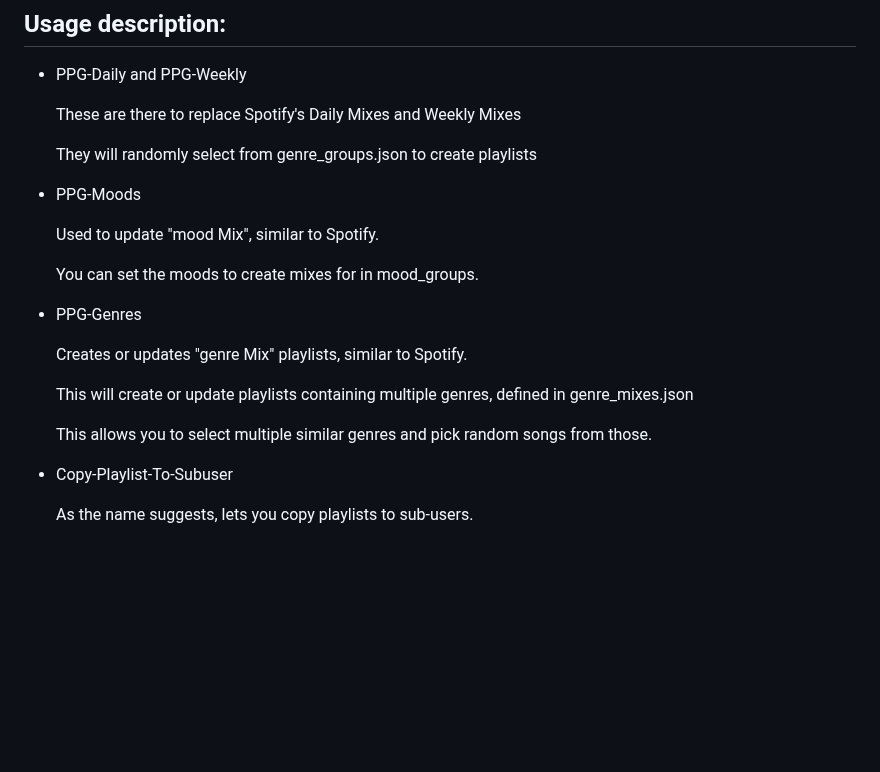
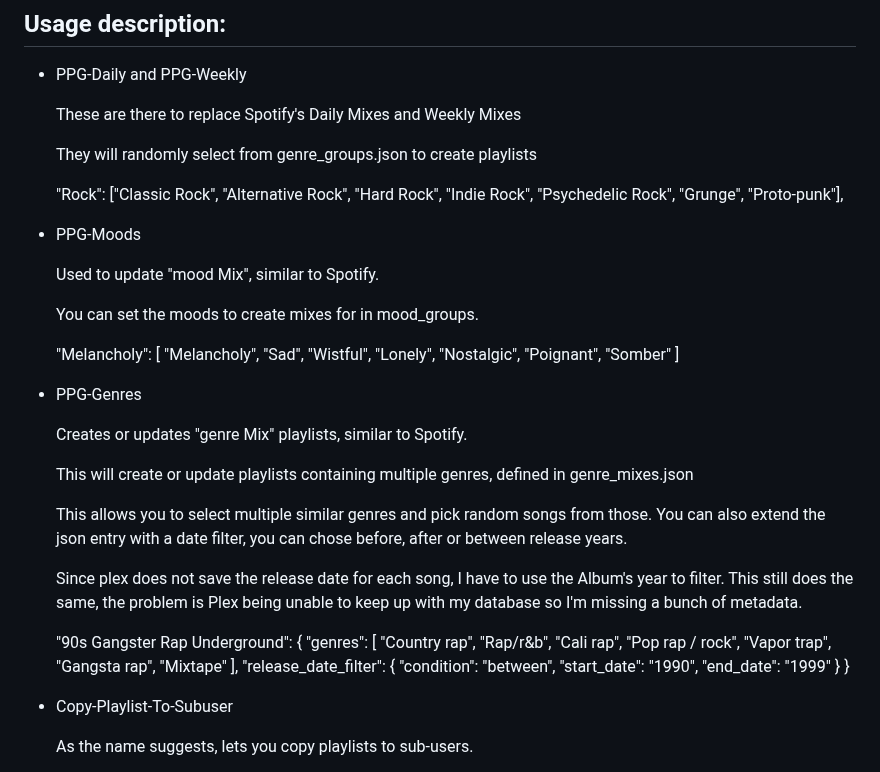
Before and after one commit to U2EZNeko/PPG-Public, a Markdown page: README.md, the part around the change. Drawn GitHub-style; blank space fills up the shorter version.

```diff
--- a/README.md
+++ b/README.md
@@ -53,11 +53,25 @@ Make sure to remove the "/user/bin/xterm -hold -e" if you do not want your termi
 
   They will randomly select from genre_groups.json to create playlists
 
+   "Rock": ["Classic Rock", "Alternative Rock", "Hard Rock", "Indie Rock", "Psychedelic Rock", "Grunge", "Proto-punk"],
+
+
 - PPG-Moods
 
   Used to update "mood Mix", similar to Spotify.
 
   You can set the moods to create mixes for in mood_groups.
+
+    "Melancholy": [
+    "Melancholy",
+    "Sad",
+    "Wistful",
+    "Lonely",
+    "Nostalgic",
+    "Poignant",
+    "Somber"
+  ]
+
 
 - PPG-Genres
 
@@ -65,7 +79,27 @@ Make sure to remove the "/user/bin/xterm -hold -e" if you do not want your termi
 
   This will create or update playlists containing multiple genres, defined in genre_mixes.json
 
-  This allows you to select multiple similar genres and pick random songs from those.
+  This allows you to select multiple similar genres and pick random songs from those. You can also extend the json entry with a date filter, you can chose before, after or between release years.
+
+  Since plex does not save the release date for each song, I have to use the Album's year to filter. This still does the same, the problem is Plex being unable to keep up with my database so I'm missing a bunch of metadata.
+
+  "90s Gangster Rap Underground": {
+    "genres": [
+      "Country rap",
+      "Rap/r&b",
+      "Cali rap",
+      "Pop rap / rock",
+      "Vapor trap",
+      "Gangsta rap",
+      "Mixtape"
+    ],
+    "release_date_filter": {
+      "condition": "between",
+      "start_date": "1990",
+      "end_date": "1999"
+    }
+  }
+
 
 - Copy-Playlist-To-Subuser
 
```
